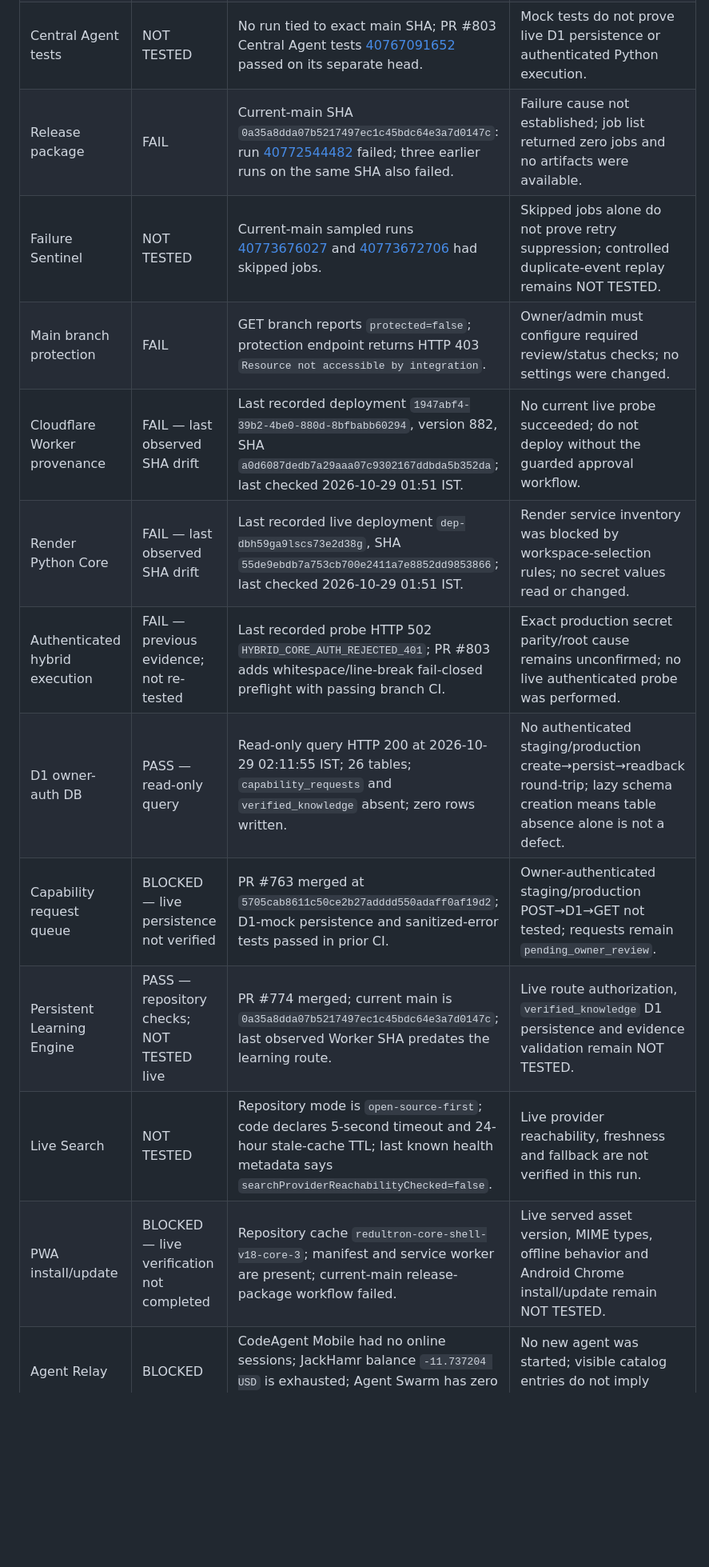
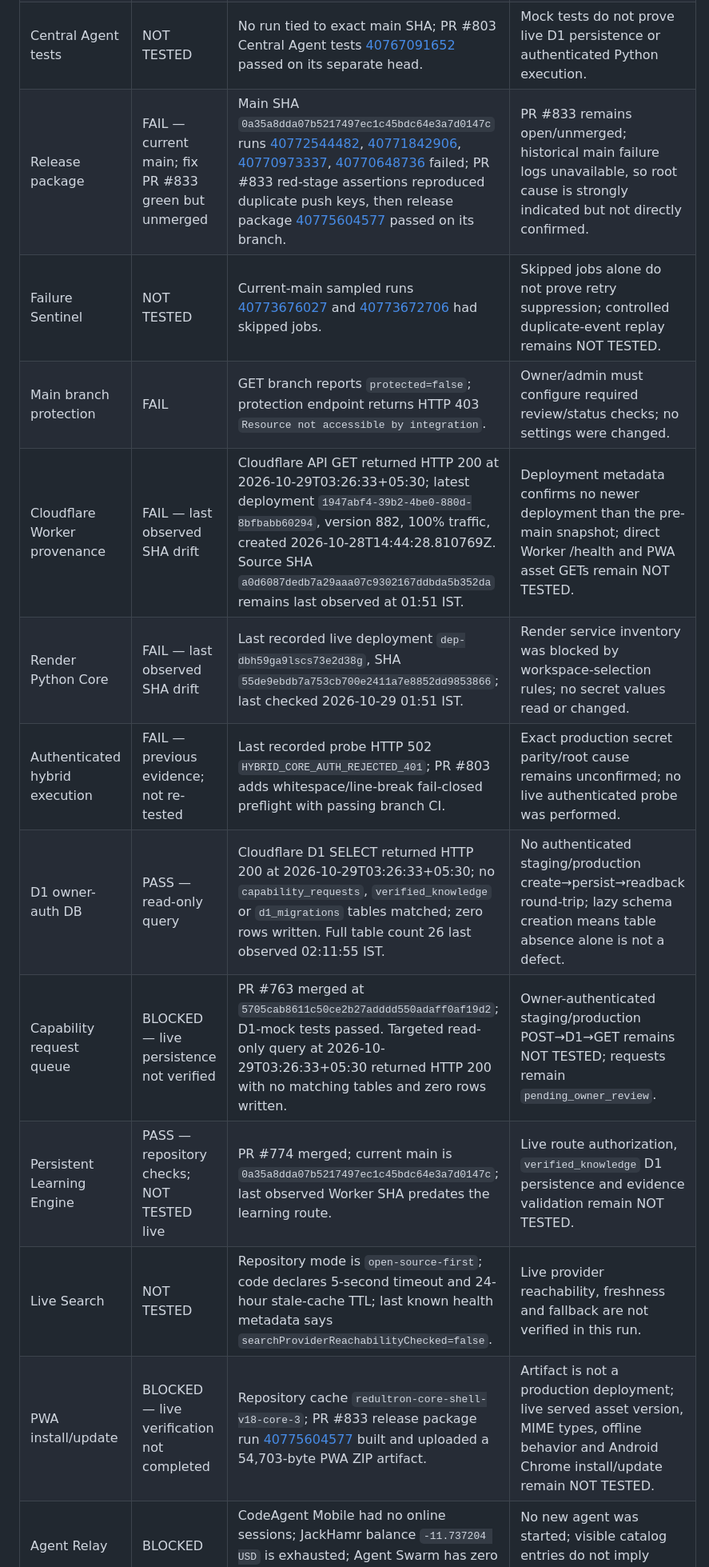
Before and after one commit to lostgodsgods-ops/super-chatty-jarvis, a Markdown page: docs/REDULTRON_OVERNIGHT_COVERAGE_MATRIX.md, the part around one of its changes. Shown at 80% size. GitHub-like rendering; blank space fills up the shorter version.

Commit message:
docs: record current D1 probe and TDD release fix evidence

```diff
--- a/docs/REDULTRON_OVERNIGHT_COVERAGE_MATRIX.md
+++ b/docs/REDULTRON_OVERNIGHT_COVERAGE_MATRIX.md
@@ -31,17 +31,17 @@ The machine-readable inventory in `docs/overnight-coverage-matrix.json` contains
 | Main CI | NOT TESTED | No CI run found on exact main SHA `0a35a8dda07b5217497ec1c45bdc64e3a7d0147c`; PR #803 CI [40767091631](https://github.com/lostgodsgods-ops/super-chatty-jarvis/actions/runs/40767091631) passed on separate head `1fedc8dca472b47b2b03350184f4899bd5eb84ad`. | Do not treat PR-head checks as proof that current main or production is green. |
 | Static checks | NOT TESTED | No run tied to exact main SHA; PR #803 Static site checks [40767091667](https://github.com/lostgodsgods-ops/super-chatty-jarvis/actions/runs/40767091667) passed on its separate head. | Live PWA routing and installability remain unverified. |
 | Central Agent tests | NOT TESTED | No run tied to exact main SHA; PR #803 Central Agent tests [40767091652](https://github.com/lostgodsgods-ops/super-chatty-jarvis/actions/runs/40767091652) passed on its separate head. | Mock tests do not prove live D1 persistence or authenticated Python execution. |
-| Release package | FAIL | Current-main SHA `0a35a8dda07b5217497ec1c45bdc64e3a7d0147c`: run [40772544482](https://github.com/lostgodsgods-ops/super-chatty-jarvis/actions/runs/40772544482) failed; three earlier runs on the same SHA also failed. | Failure cause not established; job list returned zero jobs and no artifacts were available. |
+| Release package | FAIL — current main; fix PR #833 green but unmerged | Main SHA `0a35a8dda07b5217497ec1c45bdc64e3a7d0147c` runs [40772544482](https://github.com/lostgodsgods-ops/super-chatty-jarvis/actions/runs/40772544482), [40771842906](https://github.com/lostgodsgods-ops/super-chatty-jarvis/actions/runs/40771842906), [40770973337](https://github.com/lostgodsgods-ops/super-chatty-jarvis/actions/runs/40770973337), [40770648736](https://github.com/lostgodsgods-ops/super-chatty-jarvis/actions/runs/40770648736) failed; PR #833 red-stage assertions reproduced duplicate push keys, then release package [40775604577](https://github.com/lostgodsgods-ops/super-chatty-jarvis/actions/runs/40775604577) passed on its branch. | PR #833 remains open/unmerged; historical main failure logs unavailable, so root cause is strongly indicated but not directly confirmed. |
 | Failure Sentinel | NOT TESTED | Current-main sampled runs [40773676027](https://github.com/lostgodsgods-ops/super-chatty-jarvis/actions/runs/40773676027) and [40773672706](https://github.com/lostgodsgods-ops/super-chatty-jarvis/actions/runs/40773672706) had skipped jobs. | Skipped jobs alone do not prove retry suppression; controlled duplicate-event replay remains NOT TESTED. |
 | Main branch protection | FAIL | GET branch reports `protected=false`; protection endpoint returns HTTP 403 `Resource not accessible by integration`. | Owner/admin must configure required review/status checks; no settings were changed. |
-| Cloudflare Worker provenance | FAIL — last observed SHA drift | Last recorded deployment `1947abf4-39b2-4be0-880d-8bfbabb60294`, version 882, SHA `a0d6087dedb7a29aaa07c9302167ddbda5b352da`; last checked 2026-10-29 01:51 IST. | No current live probe succeeded; do not deploy without the guarded approval workflow. |
+| Cloudflare Worker provenance | FAIL — last observed SHA drift | Cloudflare API GET returned HTTP 200 at 2026-10-29T03:26:33+05:30; latest deployment `1947abf4-39b2-4be0-880d-8bfbabb60294`, version 882, 100% traffic, created 2026-10-28T14:44:28.810769Z. Source SHA `a0d6087dedb7a29aaa07c9302167ddbda5b352da` remains last observed at 01:51 IST. | Deployment metadata confirms no newer deployment than the pre-main snapshot; direct Worker /health and PWA asset GETs remain NOT TESTED. |
 | Render Python Core | FAIL — last observed SHA drift | Last recorded live deployment `dep-dbh59ga9lscs73e2d38g`, SHA `55de9ebdb7a753cb700e2411a7e8852dd9853866`; last checked 2026-10-29 01:51 IST. | Render service inventory was blocked by workspace-selection rules; no secret values read or changed. |
 | Authenticated hybrid execution | FAIL — previous evidence; not re-tested | Last recorded probe HTTP 502 `HYBRID_CORE_AUTH_REJECTED_401`; PR #803 adds whitespace/line-break fail-closed preflight with passing branch CI. | Exact production secret parity/root cause remains unconfirmed; no live authenticated probe was performed. |
-| D1 owner-auth DB | PASS — read-only query | Read-only query HTTP 200 at 2026-10-29 02:11:55 IST; 26 tables; `capability_requests` and `verified_knowledge` absent; zero rows written. | No authenticated staging/production create→persist→readback round-trip; lazy schema creation means table absence alone is not a defect. |
-| Capability request queue | BLOCKED — live persistence not verified | PR #763 merged at `5705cab8611c50ce2b27adddd550adaff0af19d2`; D1-mock persistence and sanitized-error tests passed in prior CI. | Owner-authenticated staging/production POST→D1→GET not tested; requests remain `pending_owner_review`. |
+| D1 owner-auth DB | PASS — read-only query | Cloudflare D1 SELECT returned HTTP 200 at 2026-10-29T03:26:33+05:30; no `capability_requests`, `verified_knowledge` or `d1_migrations` tables matched; zero rows written. Full table count 26 last observed 02:11:55 IST. | No authenticated staging/production create→persist→readback round-trip; lazy schema creation means table absence alone is not a defect. |
+| Capability request queue | BLOCKED — live persistence not verified | PR #763 merged at `5705cab8611c50ce2b27adddd550adaff0af19d2`; D1-mock tests passed. Targeted read-only query at 2026-10-29T03:26:33+05:30 returned HTTP 200 with no matching tables and zero rows written. | Owner-authenticated staging/production POST→D1→GET remains NOT TESTED; requests remain `pending_owner_review`. |
 | Persistent Learning Engine | PASS — repository checks; NOT TESTED live | PR #774 merged; current main is `0a35a8dda07b5217497ec1c45bdc64e3a7d0147c`; last observed Worker SHA predates the learning route. | Live route authorization, `verified_knowledge` D1 persistence and evidence validation remain NOT TESTED. |
 | Live Search | NOT TESTED | Repository mode is `open-source-first`; code declares 5-second timeout and 24-hour stale-cache TTL; last known health metadata says `searchProviderReachabilityChecked=false`. | Live provider reachability, freshness and fallback are not verified in this run. |
-| PWA install/update | BLOCKED — live verification not completed | Repository cache `redultron-core-shell-v18-core-3`; manifest and service worker are present; current-main release-package workflow failed. | Live served asset version, MIME types, offline behavior and Android Chrome install/update remain NOT TESTED. |
+| PWA install/update | BLOCKED — live verification not completed | Repository cache `redultron-core-shell-v18-core-3`; PR #833 release package run [40775604577](https://github.com/lostgodsgods-ops/super-chatty-jarvis/actions/runs/40775604577) built and uploaded a 54,703-byte PWA ZIP artifact. | Artifact is not a production deployment; live served asset version, MIME types, offline behavior and Android Chrome install/update remain NOT TESTED. |
 | Agent Relay | BLOCKED | CodeAgent Mobile had no online sessions; JackHamr balance `-11.737204 USD` is exhausted; Agent Swarm has zero linked swarms. | No new agent was started; visible catalog entries do not imply runtime access. |
 | Consensus research agent | BLOCKED | Browser Use returned insufficient credits; KERNEL connection-context call required user input in non-interactive mode. Public-source research was performed directly. | No agent result is claimed; live endpoint verification remains NOT TESTED. |
 
```
Also changed, not shown: other parts of docs/REDULTRON_OVERNIGHT_COVERAGE_MATRIX.md (+16 -5 lines).
